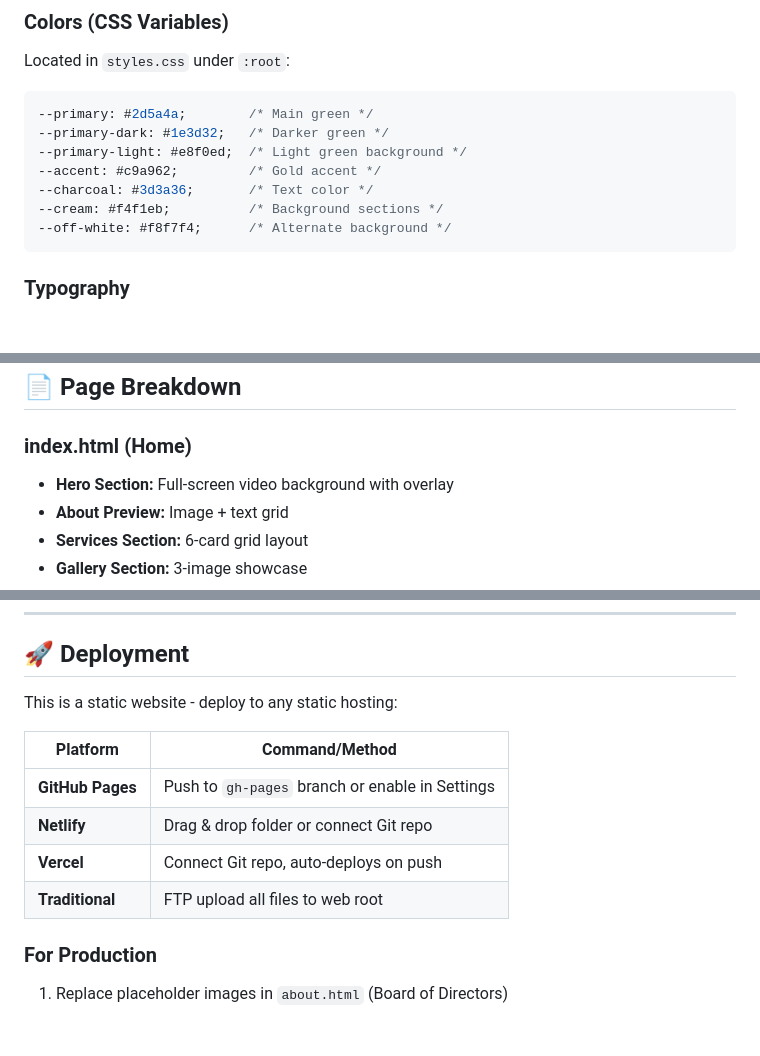
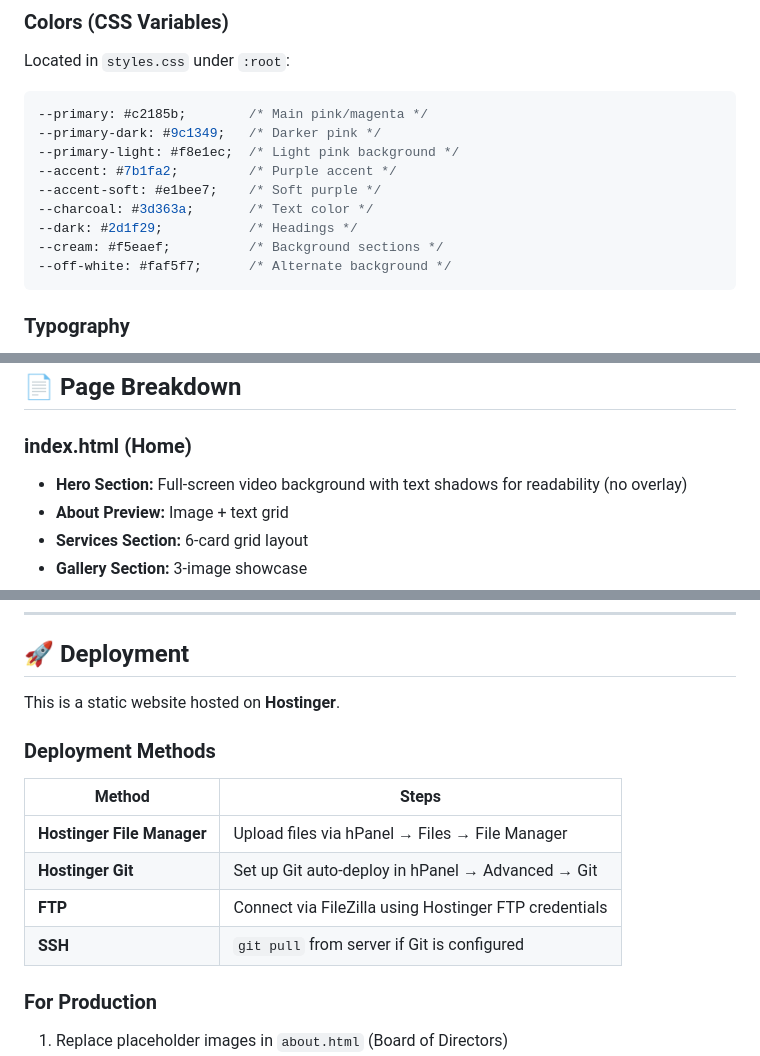
Before and after one commit to realakinolaisrael/ANGELS-ADULT-DAYCARE-SERVICES-LLC, a Markdown page: README.md, 3 parts joined by grey strips. GitHub-like rendering; blank space fills up the shorter version.

Commit message:
docs: update README with correct colors, Hostinger hosting, and text shadows

````diff
--- a/README.md
+++ b/README.md
@@ -43,13 +43,15 @@ ANGELS-ADULT-DAYCARE-SERVICES-LLC/
 Located in `styles.css` under `:root`:
 
 ```css
---primary: #2d5a4a;        /* Main green */
---primary-dark: #1e3d32;   /* Darker green */
---primary-light: #e8f0ed;  /* Light green background */
---accent: #c9a962;         /* Gold accent */
---charcoal: #3d3a36;       /* Text color */
---cream: #f4f1eb;          /* Background sections */
---off-white: #f8f7f4;      /* Alternate background */
+--primary: #c2185b;        /* Main pink/magenta */
+--primary-dark: #9c1349;   /* Darker pink */
+--primary-light: #f8e1ec;  /* Light pink background */
+--accent: #7b1fa2;         /* Purple accent */
+--accent-soft: #e1bee7;    /* Soft purple */
+--charcoal: #3d363a;       /* Text color */
+--dark: #2d1f29;           /* Headings */
+--cream: #f5eaef;          /* Background sections */
+--off-white: #faf5f7;      /* Alternate background */
 ```
 
 ### Typography
@@ -69,7 +71,7 @@ Located in `styles.css` under `:root`:
 ## 📄 Page Breakdown
 
 ### index.html (Home)
-- **Hero Section:** Full-screen video background with overlay
+- **Hero Section:** Full-screen video background with text shadows for readability (no overlay)
 - **About Preview:** Image + text grid
 - **Services Section:** 6-card grid layout
 - **Gallery Section:** 3-image showcase
@@ -182,14 +184,16 @@ The application form uses [FormSubmit.co](https://formsubmit.co/) - a free form
 
 ## 🚀 Deployment
 
-This is a static website - deploy to any static hosting:
+This is a static website hosted on **Hostinger**.
 
-| Platform | Command/Method |
-|----------|----------------|
-| **GitHub Pages** | Push to `gh-pages` branch or enable in Settings |
-| **Netlify** | Drag & drop folder or connect Git repo |
-| **Vercel** | Connect Git repo, auto-deploys on push |
-| **Traditional** | FTP upload all files to web root |
+### Deployment Methods
+
+| Method | Steps |
+|--------|-------|
+| **Hostinger File Manager** | Upload files via hPanel → Files → File Manager |
+| **Hostinger Git** | Set up Git auto-deploy in hPanel → Advanced → Git |
+| **FTP** | Connect via FileZilla using Hostinger FTP credentials |
+| **SSH** | `git pull` from server if Git is configured |
 
 ### For Production
 
````
Also changed, not shown: other parts of README.md (+1 -1 lines).
